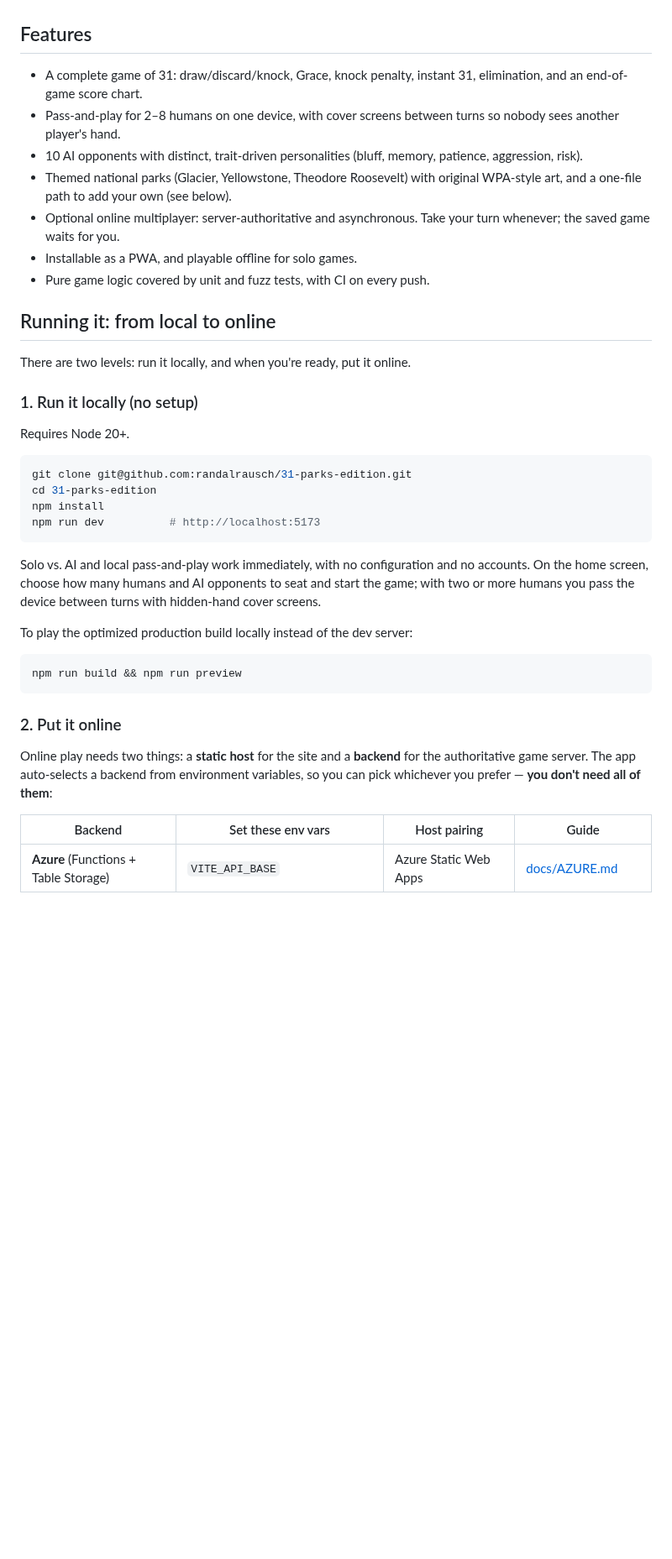
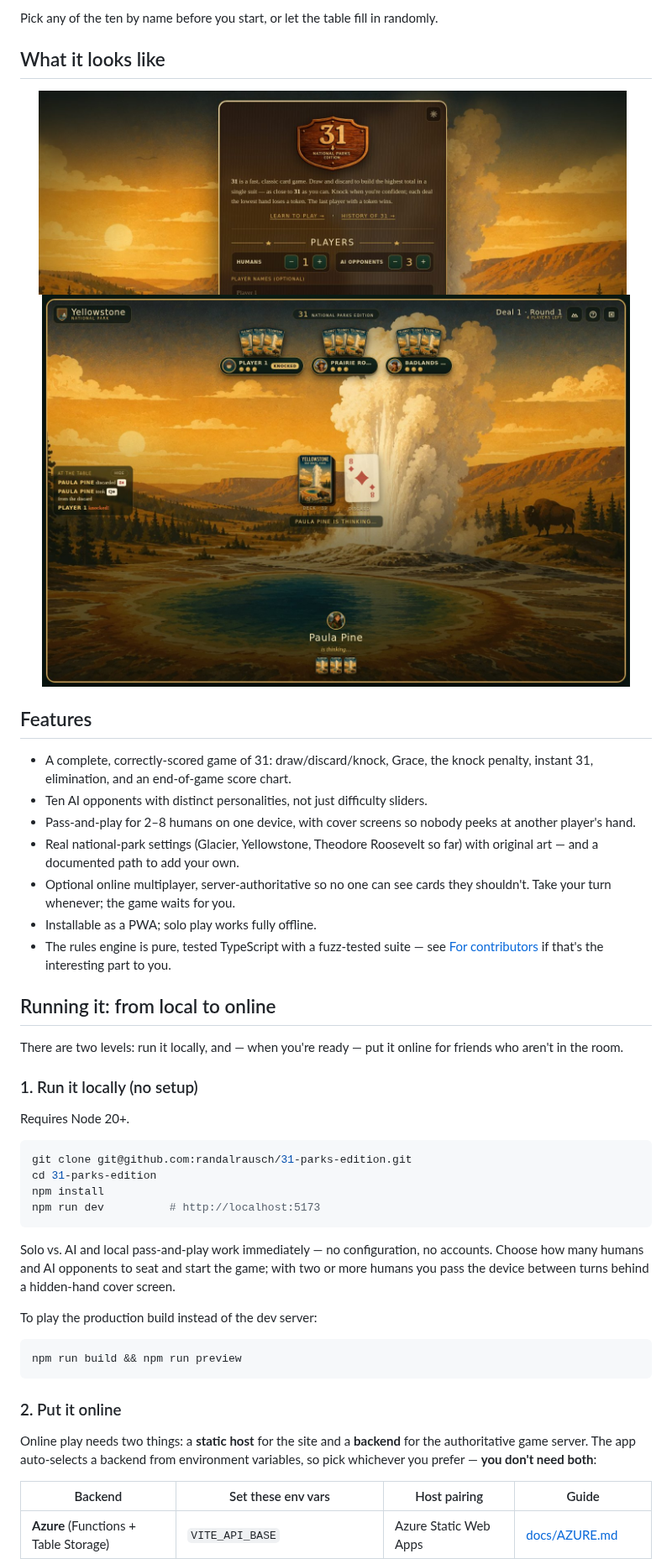
Before and after one commit to randalrausch/31-parks-edition, a Markdown page: README.md, the part around one of its changes. Shown at 84% size. Rendered like a GitHub page; pictures changed too: docs/images/deal-reveal.jpg (added), docs/images/home-welcome.jpg (added); blank space fills up the shorter version.

````diff
--- a/README.md
+++ b/README.md
@@ -22,22 +48,33 @@ Supabase is only needed for online play across devices.
+Pick any of the ten by name before you start, or let the table fill in
+randomly.
+
+## What it looks like
+
+<p align="center">
+  <img src="docs/images/home-welcome.jpg" alt="The home screen: the 31 National Parks Edition crest over a one-paragraph rules summary, with player and AI-opponent counts to configure." width="700">
+  &nbsp;
+  <img src="docs/images/deal-reveal.jpg" alt="A deal in progress at Yellowstone right after a knock, with a live action log on the left showing recent draws and discards." width="700">
+</p>
 
 ## Features
 
-- A complete game of 31: draw/discard/knock, Grace, knock penalty, instant 31,
-  elimination, and an end-of-game score chart.
-- Pass-and-play for 2–8 humans on one device, with cover screens between turns so
-  nobody sees another player's hand.
-- 10 AI opponents with distinct, trait-driven personalities (bluff, memory,
-  patience, aggression, risk).
-- Themed national parks (Glacier, Yellowstone, Theodore Roosevelt) with original
-  WPA-style art, and a one-file path to add your own (see below).
-- Optional online multiplayer: server-authoritative and asynchronous. Take your
-  turn whenever; the saved game waits for you.
-- Installable as a PWA, and playable offline for solo games.
-- Pure game logic covered by unit and fuzz tests, with CI on every push.
+- A complete, correctly-scored game of 31: draw/discard/knock, Grace, the
+  knock penalty, instant 31, elimination, and an end-of-game score chart.
+- Ten AI opponents with distinct personalities, not just difficulty sliders.
+- Pass-and-play for 2–8 humans on one device, with cover screens so nobody
+  peeks at another player's hand.
+- Real national-park settings (Glacier, Yellowstone, Theodore Roosevelt so
+  far) with original art — and a documented path to add your own.
+- Optional online multiplayer, server-authoritative so no one can see cards
+  they shouldn't. Take your turn whenever; the game waits for you.
+- Installable as a PWA; solo play works fully offline.
+- The rules engine is pure, tested TypeScript with a fuzz-tested suite — see
+  [For contributors](#for-contributors) if that's the interesting part to you.
 
 ## Running it: from local to online
 
-There are two levels: run it locally, and when you're ready, put it online.
+There are two levels: run it locally, and — when you're ready — put it
+online for friends who aren't in the room.
 
 ### 1. Run it locally (no setup)
 
@@ -50,12 +87,12 @@ npm install
 npm run dev          # http://localhost:5173
 ```
 
-Solo vs. AI and local pass-and-play work immediately, with no configuration and
-no accounts. On the home screen, choose how many humans and AI opponents to seat
-and start the game; with two or more humans you pass the device between turns
-with hidden-hand cover screens.
+Solo vs. AI and local pass-and-play work immediately — no configuration, no
+accounts. Choose how many humans and AI opponents to seat and start the game;
+with two or more humans you pass the device between turns behind a hidden-hand
+cover screen.
 
-To play the optimized production build locally instead of the dev server:
+To play the production build instead of the dev server:
 
 ```bash
 npm run build && npm run preview
@@ -63,10 +100,10 @@ npm run build && npm run preview
 
 ### 2. Put it online
 
-Online play needs two things: a **static host** for the site and a **backend**
-for the authoritative game server. The app auto-selects a backend from
-environment variables, so you can pick whichever you prefer — **you don't need
-all of them**:
+Online play needs two things: a **static host** for the site and a
+**backend** for the authoritative game server. The app auto-selects a backend
+from environment variables, so pick whichever you prefer — **you don't need
+both**:
 
 | Backend | Set these env vars | Host pairing | Guide |
 |---------|--------------------|--------------|-------|
````
Also changed, not shown: other parts of README.md (+134 -83 lines), docs/images/board-mid-hand.jpg (added), docs/images/opponent-cards.png (added).
